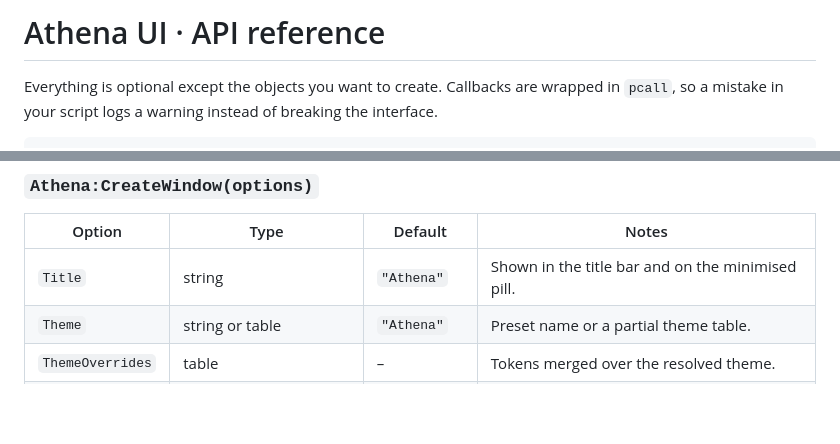
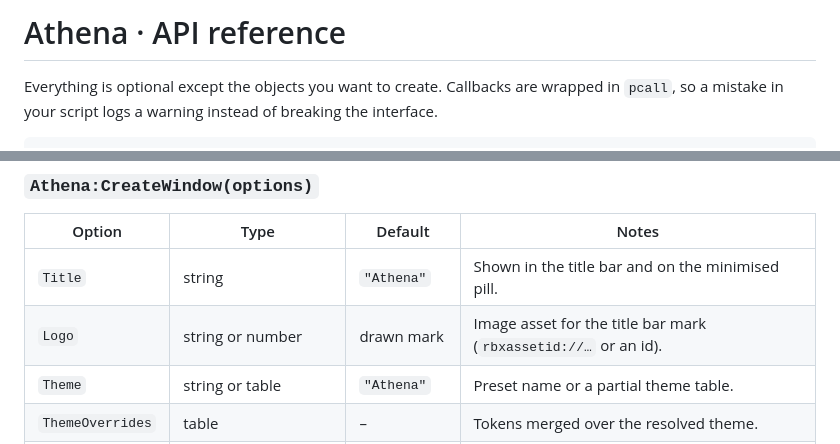
Before and after one commit to Wiiffies/Athena-UI-lib, a Markdown page: docs/API.md, 2 parts joined by grey strips. Drawn GitHub-style; blank space fills up the shorter version.

```diff
--- a/docs/API.md
+++ b/docs/API.md
@@ -1,4 +1,4 @@
-# Athena UI · API reference
+# Athena · API reference
 
 Everything is optional except the objects you want to create. Callbacks are wrapped in `pcall`,
 so a mistake in your script logs a warning instead of breaking the interface.
@@ -29,6 +29,7 @@ local Athena = loadstring(game:HttpGet(
 | Option | Type | Default | Notes |
 | --- | --- | --- | --- |
 | `Title` | string | `"Athena"` | Shown in the title bar and on the minimised pill. |
+| `Logo` | string or number | drawn mark | Image asset for the title bar mark (`rbxassetid://…` or an id). |
 | `Theme` | string or table | `"Athena"` | Preset name or a partial theme table. |
 | `ThemeOverrides` | table | – | Tokens merged over the resolved theme. |
 | `Accent` | Color3 | `#F2555A` | Shortcut for `ThemeOverrides.Accent`. |
```
Also changed, not shown: README.md (+44 -9 lines), assets/athena-banner.png (added), assets/athena-logo.png (added), 8 other files.
